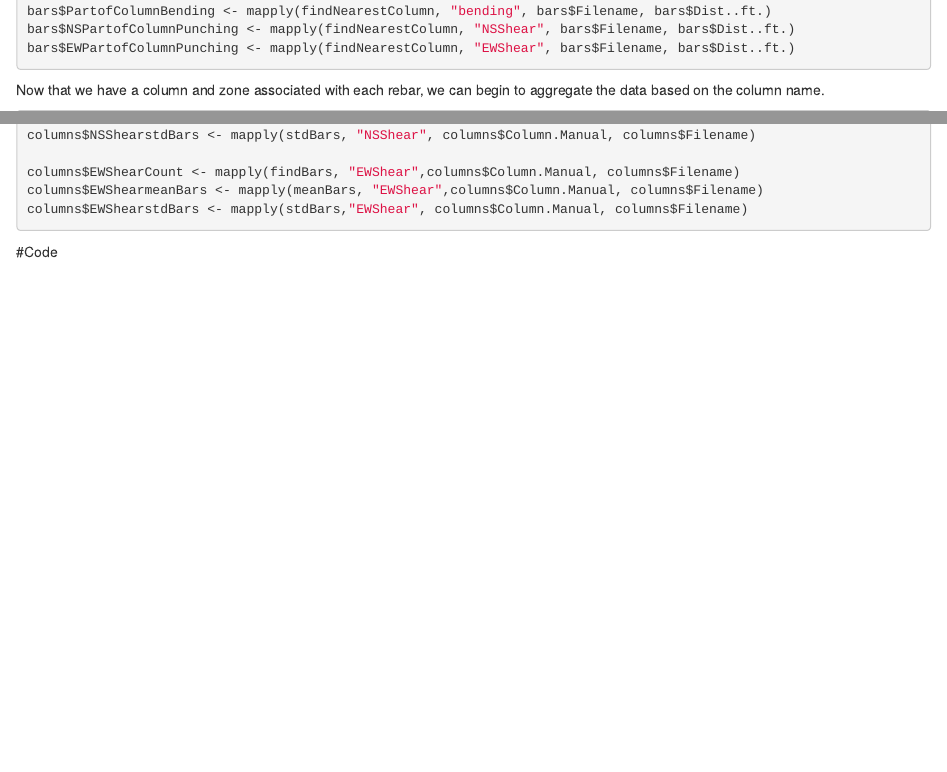
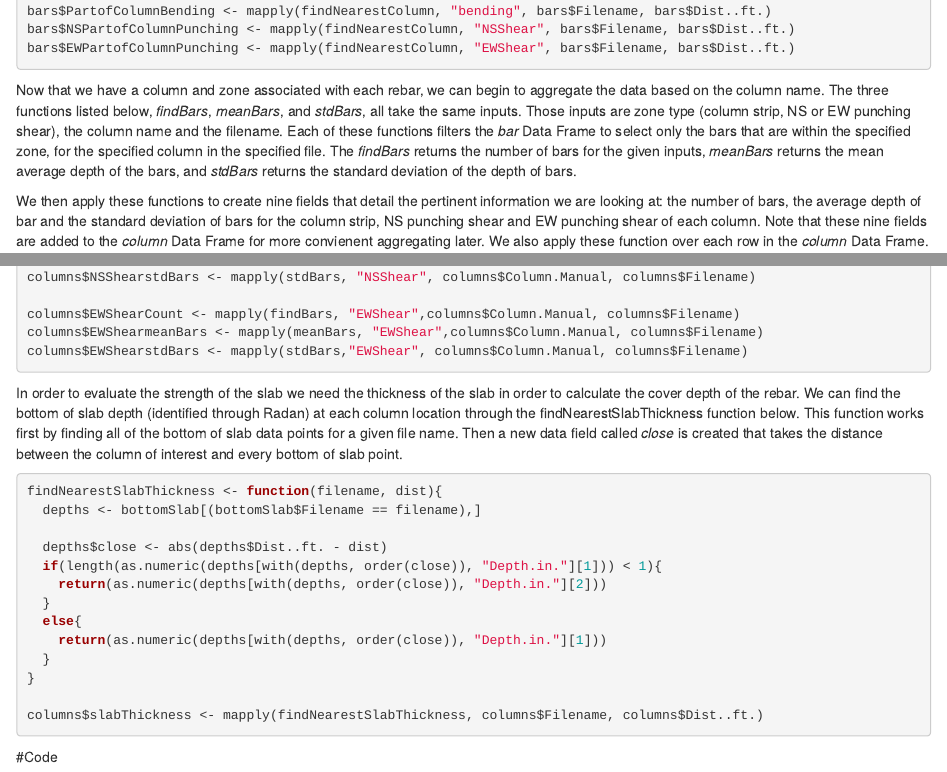
Before and after one commit to ekoziol/R-Tutorials, an R Markdown document (Example_1-Filtering_GPR_Data.Rmd): the page in a window 1100 px wide, from 3700 px down, and a second part further down, joined at a grey line. Rendered offline with R 4.5, knitr and Pandoc, with nearby package versions.

Commit message:
More Example 1 Explanation

````diff
--- a/Example_1-Filtering_GPR_Data.Rmd
+++ b/Example_1-Filtering_GPR_Data.Rmd
@@ -120,7 +120,9 @@ bars$EWPartofColumnPunching <- mapply(findNearestColumn, "EWShear", bars$Filenam
 
 ```
 
-Now that we have a column and zone associated with each rebar, we can begin to aggregate the data based on the column name.
+Now that we have a column and zone associated with each rebar, we can begin to aggregate the data based on the column name.  The three functions listed below, *findBars*, *meanBars*, and *stdBars*, all take the same inputs.  Those inputs are zone type (column strip, NS or EW punching shear), the column name and the filename.  Each of these functions filters the *bar* Data Frame to select only the bars that are within the specified zone, for the specified column in the specified file.  The *findBars* returns the number of bars for the given inputs, *meanBars* returns the mean average depth of the bars, and *stdBars* returns the standard deviation of the depth of bars.
+
+We then apply these functions to create nine fields that detail the pertinent information we are looking at: the number of bars, the average depth of bar and the standard deviation of bars for the column strip, NS punching shear and EW punching shear of each column.  Note that these nine fields are added to the *column* Data Frame for more convienent aggregating later.  We also apply these function over each row in the *column* Data Frame.
 
 ```{r, eval=FALSE}
 findBars <- function(type, column,filename){
@@ -186,6 +188,29 @@ columns$EWShearCount <- mapply(findBars, "EWShear",columns$Column.Manual, column
 columns$EWShearmeanBars <- mapply(meanBars, "EWShear",columns$Column.Manual, columns$Filename)
 columns$EWShearstdBars <- mapply(stdBars,"EWShear", columns$Column.Manual, columns$Filename)
 ```
+
+In order to evaluate the strength of the slab we need the thickness of the slab in order to calculate the cover depth of the rebar.  We can find the bottom of slab depth (identified through Radan) at each column location through the findNearestSlabThickness function below.  This function works first by finding all of the bottom of slab data points for a given file name.  Then a new data field called *close* is created that takes the distance between the column of interest and every bottom of slab point.
+
+```{r, eval=FALSE}
+findNearestSlabThickness <- function(filename, dist){
+  depths <- bottomSlab[(bottomSlab$Filename == filename),]
+
+  depths$close <- abs(depths$Dist..ft. - dist)
+  if(length(as.numeric(depths[with(depths, order(close)), "Depth.in."][1])) < 1){
+    return(as.numeric(depths[with(depths, order(close)), "Depth.in."][2]))
+  }
+  else{
+    return(as.numeric(depths[with(depths, order(close)), "Depth.in."][1]))
+  }
+}
+
+columns$slabThickness <- mapply(findNearestSlabThickness, columns$Filename, columns$Dist..ft.)
+```
+
+```{r, eval=FALSE}
+
+```
+
 #Code
 ```{r, eval=FALSE}
 ##GPR steel aggregator by column
````
Also changed, not shown: Setting_up_R-Tutorial-1.Rmd (+1 -1 lines), Example_1-Filtering_GPR_Data.html, Setting_up_R-Tutorial-1.html.
